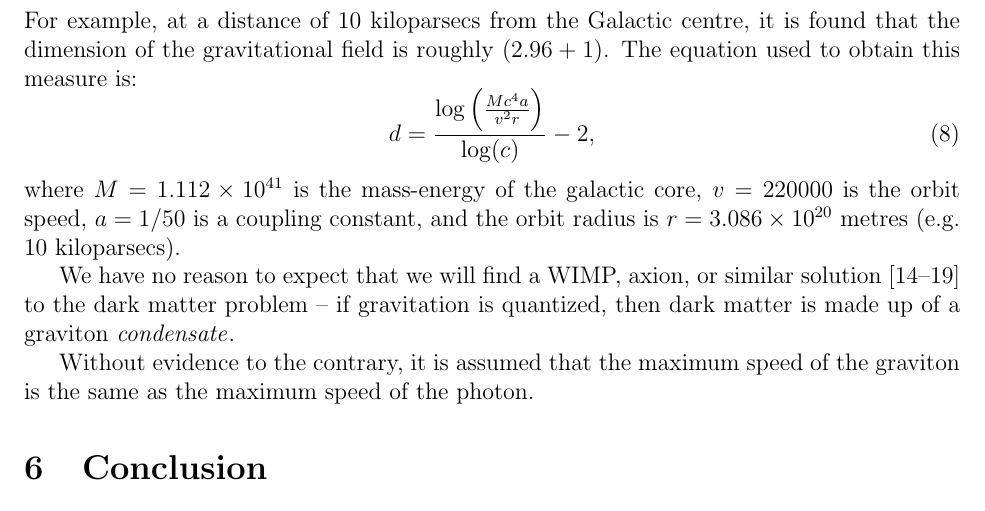
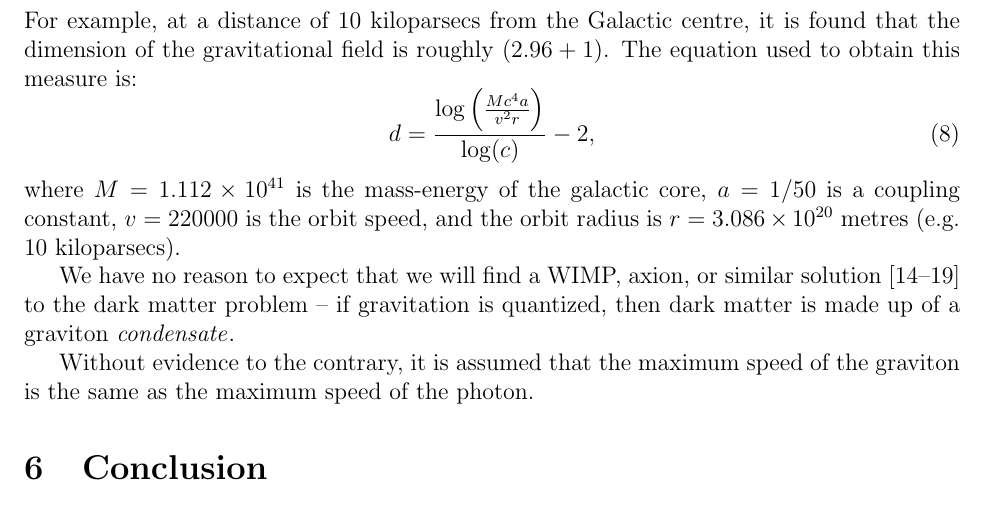
Before and after one commit to sjhalayka/papers, a LaTeX paper (anisotropic gravitation/bezier_escape.tex): part of page 4 of 5, cut so that both start at the same text. Compiled offline with pdfLaTeX.

Commit message:
Add files via upload

```diff
--- a/anisotropic gravitation/bezier_escape.tex
+++ b/anisotropic gravitation/bezier_escape.tex
@@ -154,7 +154,7 @@ The equation used to obtain this measure is:
 \begin{equation}
 d = \frac{ \log\left(\frac{ M c^4 a }{ v^2 r } \right)} { \log(c) }  - 2,
 \end{equation}
-where $M = 1.112 \times 10^{41}$ is the mass-energy of the galactic core, $v = 220000$ is the orbit speed, $a = 1/50$ is a coupling constant, and the orbit radius is $r = 3.086 \times 10^{20}$ metres (e.g. $10$ kiloparsecs).
+where $M = 1.112 \times 10^{41}$ is the mass-energy of the galactic core, $a = 1/50$ is a coupling constant, $v = 220000$ is the orbit speed, and the orbit radius is $r = 3.086 \times 10^{20}$ metres (e.g. $10$ kiloparsecs).
 
 We have no reason to expect that we will find a WIMP, axion, or similar solution \cite{berger, aalbers, quiskamp, haipeng, hui, ackerman} to the dark matter problem -- if gravitation is quantized, then dark matter is made up of a graviton {\textit{condensate}}.
 
```
Also changed, not shown: anisotropic gravitation/bezier_escape.pdf, 1 other file.
